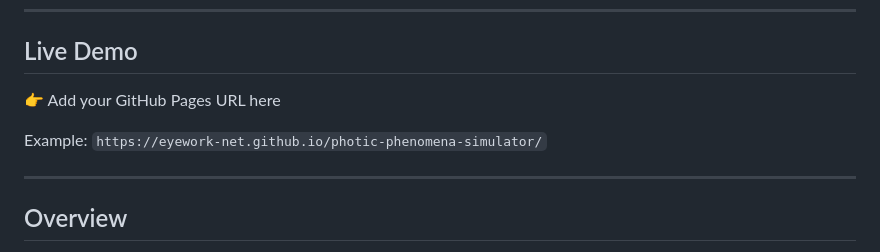
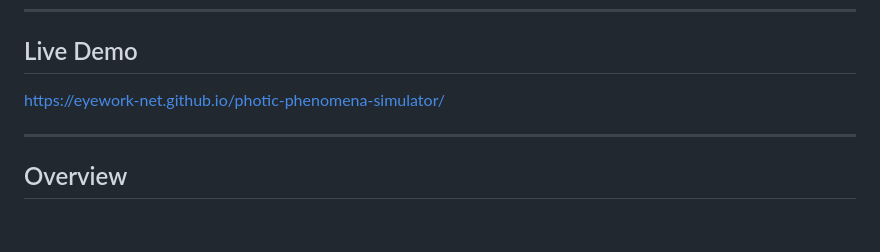
Before and after one commit to eyework-net/photic-phenomena-simulator, a Markdown page: README.md, the part around the change. GitHub-like rendering; blank space fills up the shorter version.

```diff
--- a/README.md
+++ b/README.md
@@ -9,11 +9,7 @@ Designed for ophthalmology clinics, cataract surgery counseling, premium intraoc
 ---
 
 ## Live Demo
-
-👉 Add your GitHub Pages URL here
-
-Example:
-`https://eyework-net.github.io/photic-phenomena-simulator/`
+https://eyework-net.github.io/photic-phenomena-simulator/
 
 ---
 
```
